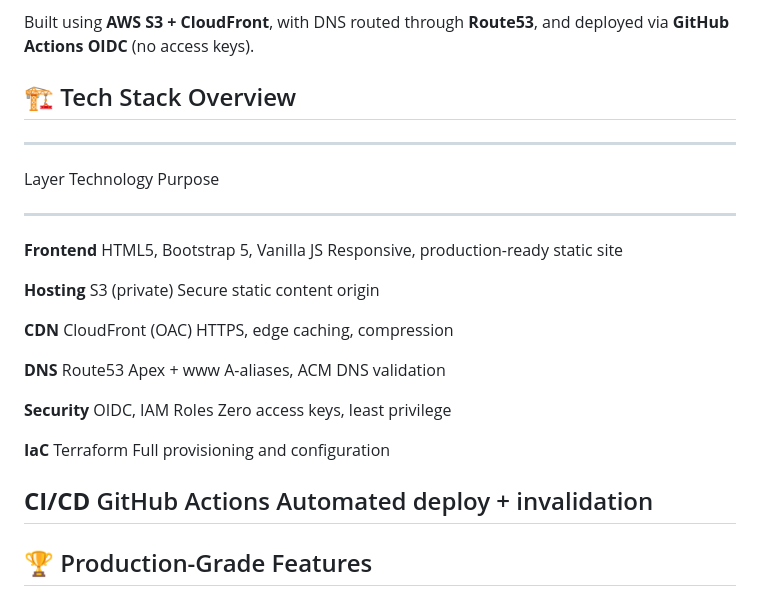
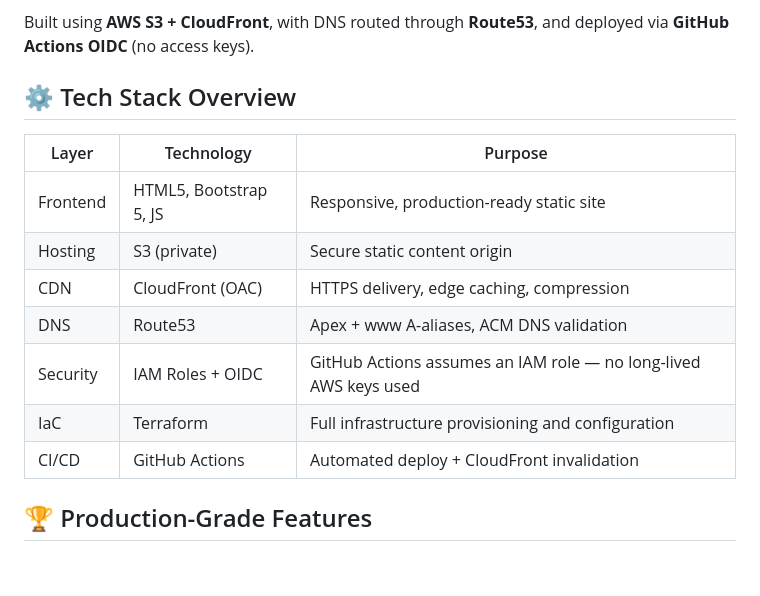
Before and after one commit to rusets/rdservicepros-site, a Markdown page: README.md, the part around the change. Rendered like a GitHub page; blank space fills up the shorter version.

Commit message:
Update Tech Stack section with OIDC clarification

```diff
--- a/README.md
+++ b/README.md
@@ -20,33 +20,17 @@ real incident resolution.
 Built using **AWS S3 + CloudFront**, with DNS routed through
 **Route53**, and deployed via **GitHub Actions OIDC** (no access keys).
 
-## 🏗️ Tech Stack Overview
+## ⚙️ Tech Stack Overview
 
-  -----------------------------------------------------------------------
-  Layer            Technology                     Purpose
-  ---------------- ------------------------------ -----------------------
-  **Frontend**     HTML5, Bootstrap 5, Vanilla JS Responsive,
-                                                  production-ready static
-                                                  site
-
-  **Hosting**      S3 (private)                   Secure static content
-                                                  origin
-
-  **CDN**          CloudFront (OAC)               HTTPS, edge caching,
-                                                  compression
-
-  **DNS**          Route53                        Apex + www A-aliases,
-                                                  ACM DNS validation
-
-  **Security**     OIDC, IAM Roles                Zero access keys, least
-                                                  privilege
-
-  **IaC**          Terraform                      Full provisioning and
-                                                  configuration
-
-  **CI/CD**        GitHub Actions                 Automated deploy +
-                                                  invalidation
-  -----------------------------------------------------------------------
+| Layer       | Technology                 | Purpose                                                           |
+|-------------|----------------------------|-------------------------------------------------------------------|
+| Frontend    | HTML5, Bootstrap 5, JS     | Responsive, production-ready static site                          |
+| Hosting     | S3 (private)               | Secure static content origin                                      |
+| CDN         | CloudFront (OAC)           | HTTPS delivery, edge caching, compression                         |
+| DNS         | Route53                    | Apex + www A-aliases, ACM DNS validation                          |
+| Security    | IAM Roles + OIDC           | GitHub Actions assumes an IAM role — no long-lived AWS keys used |
+| IaC         | Terraform                  | Full infrastructure provisioning and configuration                 |
+| CI/CD       | GitHub Actions             | Automated deploy + CloudFront invalidation                        |
 
 ## 🏆 Production-Grade Features
 
```
